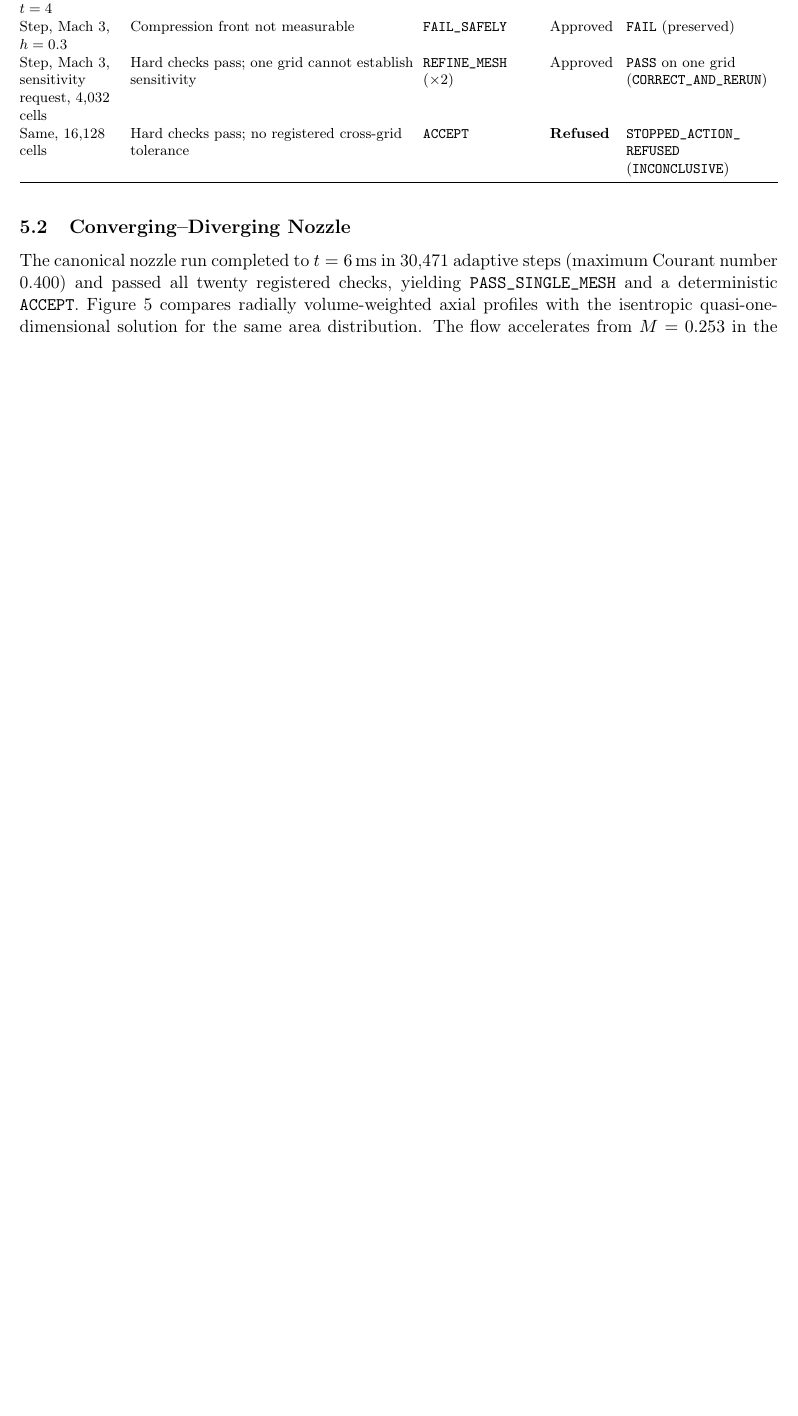
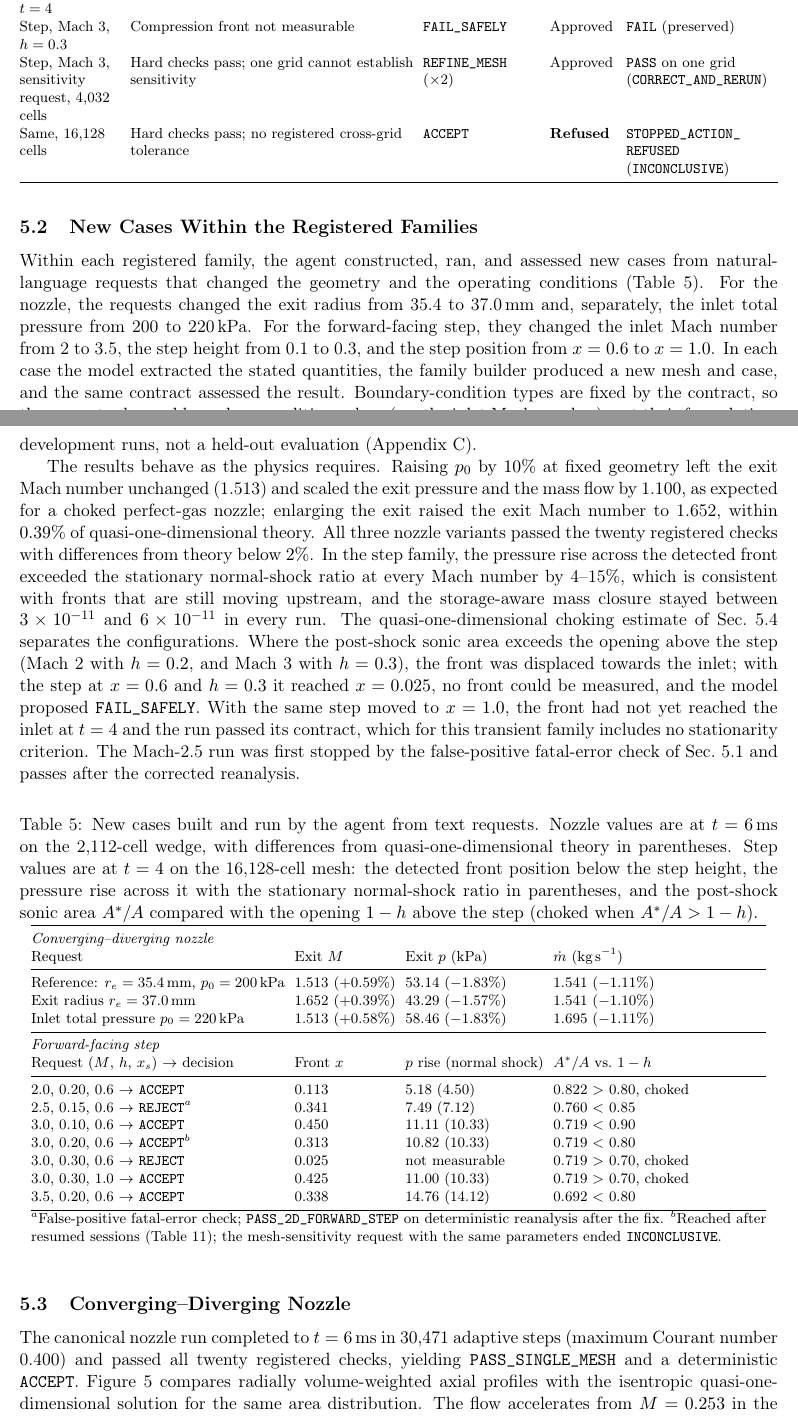
Before and after one commit to aakashoza31/physics-constrained-cfd-agent, a LaTeX paper (paper/cfd_forge/main.tex): part of page 12 of 30 before the commit and two parts of pages 12 and 13 of 31 after it, the two joined at a grey line, cut so that both start at the same text, the shorter picture padded with empty space. Compiled offline with pdfLaTeX.

Commit message:
Paper: new-cases section and variants table

```diff
--- a/paper/cfd_forge/main.tex
+++ b/paper/cfd_forge/main.tex
@@ -542,6 +542,80 @@ Same, 16,128 cells & Hard checks pass; no registered cross-grid tolerance & \tex
 \end{table}
 
 
+\subsection{New Cases Within the Registered Families}
+\label{sec:variants}
+
+Within each registered family, the agent constructed, ran, and assessed new
+cases from natural-language requests that changed the geometry and the
+operating conditions (Table~\ref{tab:variants}). For the nozzle, the
+requests changed the exit radius from 35.4 to 37.0\,mm and, separately, the
+inlet total pressure from 200 to 220\,kPa. For the forward-facing step, they
+changed the inlet Mach number from 2 to 3.5, the step height from 0.1 to 0.3,
+and the step position from $x=0.6$ to $x=1.0$. In each case the model
+extracted the stated quantities, the family builder produced a new mesh and
+case, and the same contract assessed the result. Boundary-condition types are
+fixed by the contract, so the requests changed boundary-condition values
+($p_0$, the inlet Mach number), not their formulation; a request outside the
+registered envelope would have been refused by the scope gate. These were
+development runs, not a held-out evaluation (Appendix~\ref{app:repro}).
+
+The results behave as the physics requires. Raising $p_0$ by $10\%$ at fixed
+geometry left the exit Mach number unchanged (1.513) and scaled the exit
+pressure and the mass flow by 1.100, as expected for a choked perfect-gas
+nozzle; enlarging the exit raised the exit Mach number to 1.652, within
+$0.39\%$ of quasi-one-dimensional theory. All three nozzle variants passed
+the twenty registered checks with differences from theory below $2\%$. In the
+step family, the pressure rise across the detected front exceeded the
+stationary normal-shock ratio at every Mach number by 4--15\%, which is
+consistent with fronts that are still moving upstream, and the storage-aware
+mass closure stayed between $3\times10^{-11}$ and $6\times10^{-11}$ in every
+run. The quasi-one-dimensional choking estimate of Sec.~\ref{sec:step_results}
+separates the configurations. Where the post-shock sonic area exceeds the
+opening above the step (Mach 2 with $h=0.2$, and Mach 3 with $h=0.3$), the
+front was displaced towards the inlet; with the step at $x=0.6$ and $h=0.3$
+it reached $x=0.025$, no front could be measured, and the model proposed
+\texttt{FAIL\_SAFELY}. With the same step moved to $x=1.0$, the front had not
+yet reached the inlet at $t=4$ and the run passed its contract, which for
+this transient family includes no stationarity criterion. The Mach-2.5 run
+was first stopped by the false-positive fatal-error check of
+Sec.~\ref{sec:agent_results} and passes after the corrected reanalysis.
+
+\begin{table}[!htbp]
+\centering
+\caption{New cases built and run by the agent from text requests. Nozzle
+values are at $t=6$\,ms on the 2,112-cell wedge, with differences from
+quasi-one-dimensional theory in parentheses. Step values are at $t=4$ on the
+16,128-cell mesh: the detected front position below the step height, the
+pressure rise across it with the stationary normal-shock ratio in
+parentheses, and the post-shock sonic area $A^*/A$ compared with the opening
+$1-h$ above the step (choked when $A^*/A>1-h$).}
+\label{tab:variants}
+\footnotesize
+\setlength{\tabcolsep}{3pt}
+\begin{tabular}{@{}llll@{}}
+\toprule
+\multicolumn{4}{@{}l}{\emph{Converging--diverging nozzle}} \\
+Request & Exit $M$ & Exit $p$ (kPa) & $\dot m$ (kg\,s$^{-1}$) \\
+\midrule
+Reference: $r_e=35.4$\,mm, $p_0=200$\,kPa & 1.513 ($+0.59\%$) & 53.14 ($-1.83\%$) & 1.541 ($-1.11\%$) \\
+Exit radius $r_e=37.0$\,mm & 1.652 ($+0.39\%$) & 43.29 ($-1.57\%$) & 1.541 ($-1.10\%$) \\
+Inlet total pressure $p_0=220$\,kPa & 1.513 ($+0.58\%$) & 58.46 ($-1.83\%$) & 1.695 ($-1.11\%$) \\
+\midrule
+\multicolumn{4}{@{}l}{\emph{Forward-facing step}} \\
+Request ($M$, $h$, $x_s$) $\rightarrow$ decision & Front $x$ & $p$ rise (normal shock) & $A^*/A$ vs.\ $1-h$ \\
+\midrule
+2.0, 0.20, 0.6 $\rightarrow$ \texttt{ACCEPT} & 0.113 & 5.18 (4.50) & 0.822 $>$ 0.80, choked \\
+2.5, 0.15, 0.6 $\rightarrow$ \texttt{REJECT}$^{a}$ & 0.341 & 7.49 (7.12) & 0.760 $<$ 0.85 \\
+3.0, 0.10, 0.6 $\rightarrow$ \texttt{ACCEPT} & 0.450 & 11.11 (10.33) & 0.719 $<$ 0.90 \\
+3.0, 0.20, 0.6 $\rightarrow$ \texttt{ACCEPT}$^{b}$ & 0.313 & 10.82 (10.33) & 0.719 $<$ 0.80 \\
+3.0, 0.30, 0.6 $\rightarrow$ \texttt{REJECT} & 0.025 & not measurable & 0.719 $>$ 0.70, choked \\
+3.0, 0.30, 1.0 $\rightarrow$ \texttt{ACCEPT} & 0.425 & 11.00 (10.33) & 0.719 $>$ 0.70, choked \\
+3.5, 0.20, 0.6 $\rightarrow$ \texttt{ACCEPT} & 0.338 & 14.76 (14.12) & 0.692 $<$ 0.80 \\
+\bottomrule
+\multicolumn{4}{@{}p{0.97\linewidth}@{}}{\footnotesize $^{a}$False-positive fatal-error check; \texttt{PASS\_2D\_FORWARD\_STEP} on deterministic reanalysis after the fix. $^{b}$Reached after resumed sessions (Table~\ref{tab:ledger}); the mesh-sensitivity request with the same parameters ended \texttt{INCONCLUSIVE}.} \\
+\end{tabular}
+\end{table}
+
 \subsection{Converging--Diverging Nozzle}
 \label{sec:nozzle_results}
 
```
Also changed, not shown: paper/cfd_forge/main.tex (9 more changed lines).
